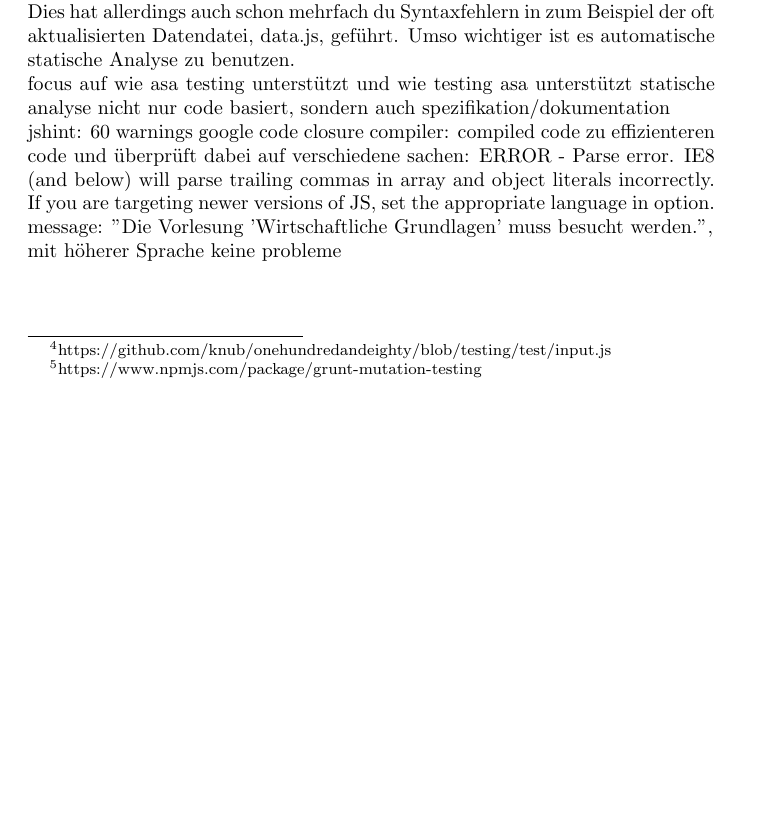
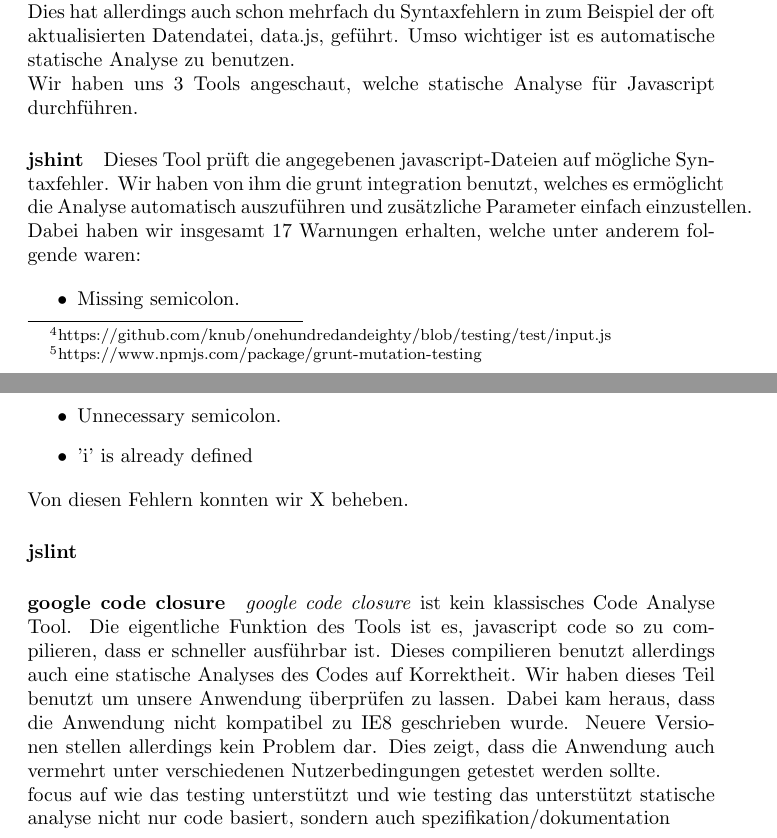
Before and after one commit to knub/onehundredandeighty-testing, a LaTeX document (testing.tex): part of page 15 of 15 before the commit and two parts of pages 15 and 16 of 16 after it, the two joined at a grey line, cut so that both start at the same text, the shorter picture padded with empty space. Compiled offline with pdfLaTeX.

Commit message:
statische analyse

```diff
--- a/testing.tex
+++ b/testing.tex
@@ -638,14 +638,31 @@ Dabei haben wurde die Coverage von 0\% auf x\% gesteigert. Es wurden alle mögli
 
 Bisher wurden nur bei neuen Pull-Requests manuelle Inspektionen durchgeführt. Dies hat allerdings auch schon mehrfach du Syntaxfehlern in zum Beispiel der oft aktualisierten Datendatei, data.js, geführt. Umso wichtiger ist es automatische statische Analyse zu benutzen.
 
-focus auf wie asa testing unterstützt und wie testing asa unterstützt
+Wir haben uns 3 Tools angeschaut, welche statische Analyse für Javascript durchführen.
+
+\paragraph{jshint}
+Dieses Tool prüft die angegebenen javascript-Dateien auf mögliche Syntaxfehler. Wir haben von ihm die grunt integration benutzt, welches es ermöglicht die Analyse automatisch auszuführen und zusätzliche Parameter einfach einzustellen.
+Dabei haben wir insgesamt 17 Warnungen erhalten, welche unter anderem folgende waren:
+
+\begin{itemize}
+\item Missing semicolon.
+\item Unnecessary semicolon.
+\item 'i' is already defined
+\end{itemize}
+
+Von diesen Fehlern konnten wir X beheben.
+
+
+\paragraph{jslint}
+
+
+
+\paragraph{google code closure}
+\emph{google code closure} ist kein klassisches Code Analyse Tool. Die eigentliche Funktion des Tools ist es, javascript code so zu compilieren, dass er schneller ausführbar ist. Dieses compilieren benutzt allerdings auch eine statische Analyses des Codes auf Korrektheit. Wir haben dieses Teil benutzt um unsere Anwendung überprüfen zu lassen.
+Dabei kam heraus, dass die Anwendung nicht kompatibel zu IE8 geschrieben wurde. Neuere Versionen stellen allerdings kein Problem dar. Dies zeigt, dass die Anwendung auch vermehrt unter verschiedenen Nutzerbedingungen getestet werden sollte.
+
+focus auf wie das testing unterstützt und wie testing das unterstützt
 statische analyse nicht nur code basiert, sondern auch spezifikation/dokumentation
 
-jshint: 60 warnings
-google code closure compiler: compiled code zu effizienteren code und überprüft dabei auf verschiedene sachen:
- ERROR - Parse error. IE8 (and below) will parse trailing commas in array and object literals incorrectly. If you are targeting newer versions of JS, set the appropriate language in option.
-	message: "Die Vorlesung 'Wirtschaftliche Grundlagen' muss besucht werden.",
-
-	mit höherer Sprache keine probleme
 
 \end{document}
```
